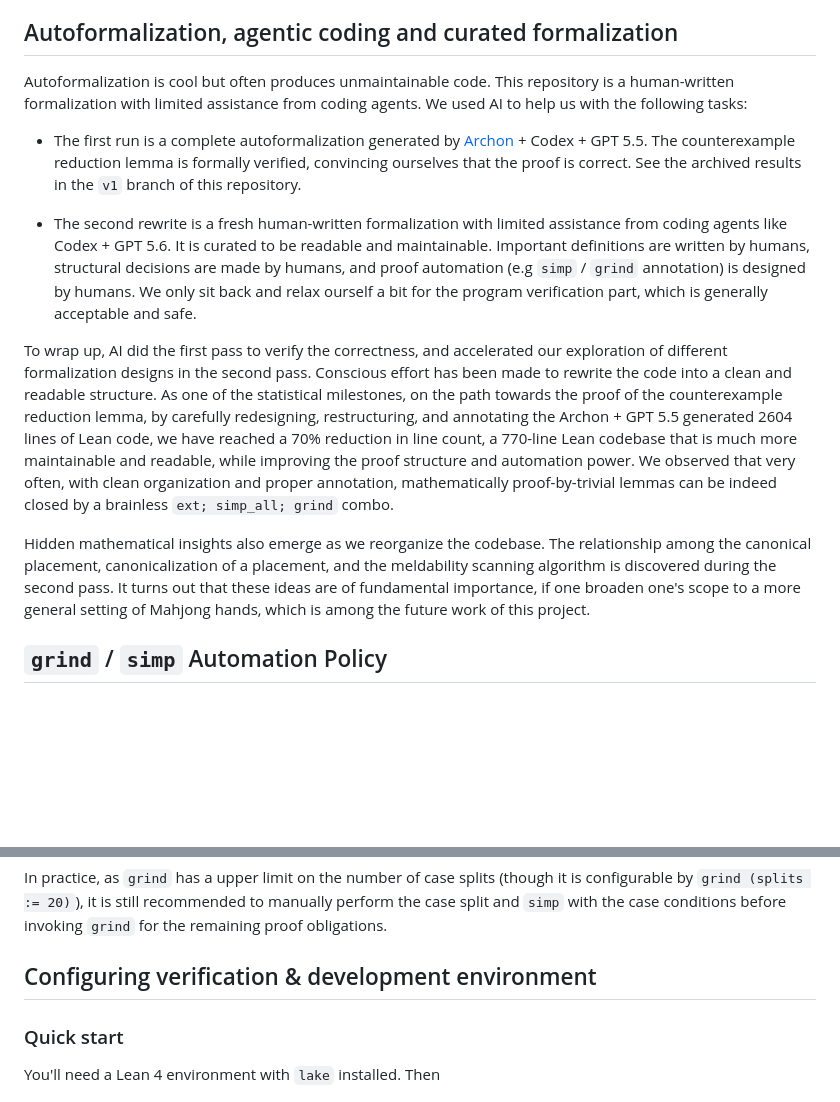
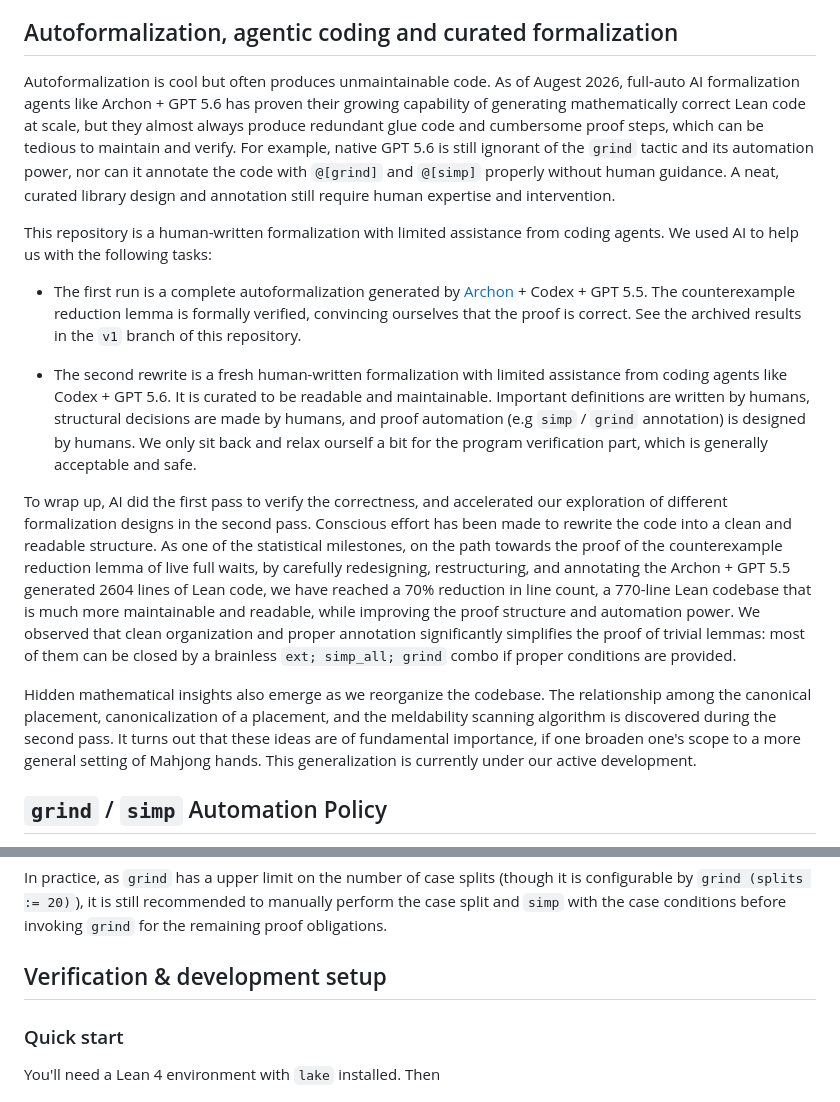
Before and after one commit to sun123zxy/ninegates-lean4, a Markdown page: README.md, 2 parts joined by grey strips. Drawn GitHub-style; blank space fills up the shorter version.

Commit message:
doc work

```diff
--- a/README.md
+++ b/README.md
@@ -48,15 +48,17 @@ Note that `native_decide` relies on the correctness of Lean 4's compiler. It is
 
 ## Autoformalization, agentic coding and curated formalization
 
-Autoformalization is cool but often produces unmaintainable code. This repository is a human-written formalization with limited assistance from coding agents. We used AI to help us with the following tasks:
+Autoformalization is cool but often produces unmaintainable code. As of Augest 2026, full-auto AI formalization agents like Archon + GPT 5.6 has proven their growing capability of generating mathematically correct Lean code at scale, but they almost always produce redundant glue code and cumbersome proof steps, which can be tedious to maintain and verify. For example, native GPT 5.6 is still ignorant of the `grind` tactic and its automation power, nor can it annotate the code with `@[grind]` and `@[simp]` properly without human guidance. A neat, curated library design and annotation still require human expertise and intervention.
+
+This repository is a human-written formalization with limited assistance from coding agents. We used AI to help us with the following tasks:
 
 - The first run is a complete autoformalization generated by [Archon](https://github.com/frenzymath/Archon) + Codex + GPT 5.5. The counterexample reduction lemma is formally verified, convincing ourselves that the proof is correct. See the archived results in the `v1` branch of this repository.
 
 - The second rewrite is a fresh human-written formalization with limited assistance from coding agents like Codex + GPT 5.6. It is curated to be readable and maintainable. Important definitions are written by humans, structural decisions are made by humans, and proof automation (e.g `simp` / `grind` annotation) is designed by humans. We only sit back and relax ourself a bit for the program verification part, which is generally acceptable and safe.
 
-To wrap up, AI did the first pass to verify the correctness, and accelerated our exploration of different formalization designs in the second pass. Conscious effort has been made to rewrite the code into a clean and readable structure. As one of the statistical milestones, on the path towards the proof of the counterexample reduction lemma, by carefully redesigning, restructuring, and annotating the Archon + GPT 5.5 generated 2604 lines of Lean code, we have reached a 70% reduction in line count, a 770-line Lean codebase that is much more maintainable and readable, while improving the proof structure and automation power. We observed that very often, with clean organization and proper annotation, mathematically proof-by-trivial lemmas can be indeed closed by a brainless `ext; simp_all; grind` combo.
+To wrap up, AI did the first pass to verify the correctness, and accelerated our exploration of different formalization designs in the second pass. Conscious effort has been made to rewrite the code into a clean and readable structure. As one of the statistical milestones, on the path towards the proof of the counterexample reduction lemma of live full waits, by carefully redesigning, restructuring, and annotating the Archon + GPT 5.5 generated 2604 lines of Lean code, we have reached a 70% reduction in line count, a 770-line Lean codebase that is much more maintainable and readable, while improving the proof structure and automation power. We observed that  clean organization and proper annotation significantly simplifies the proof of trivial lemmas: most of them can be closed by a brainless `ext; simp_all; grind` combo if proper conditions are provided.
 
-Hidden mathematical insights also emerge as we reorganize the codebase. The relationship among the canonical placement, canonicalization of a placement, and the meldability scanning algorithm is discovered during the second pass. It turns out that these ideas are of fundamental importance, if one broaden one's scope to a more general setting of Mahjong hands, which is among the future work of this project.
+Hidden mathematical insights also emerge as we reorganize the codebase. The relationship among the canonical placement, canonicalization of a placement, and the meldability scanning algorithm is discovered during the second pass. It turns out that these ideas are of fundamental importance, if one broaden one's scope to a more general setting of Mahjong hands. This generalization is currently under our active development.
 
 ## `grind` / `simp` Automation Policy
 
@@ -81,7 +83,7 @@ This set of rules turns out to be effective, resulting a brainless `ext; simp_al
 
 In practice, as `grind` has a upper limit on the number of case splits (though it is configurable by `grind (splits := 20)`), it is still recommended to manually perform the case split and `simp` with the case conditions before invoking `grind` for the remaining proof obligations.
 
-## Configuring verification & development environment
+## Verification & development setup
 
 ### Quick start
 
```
